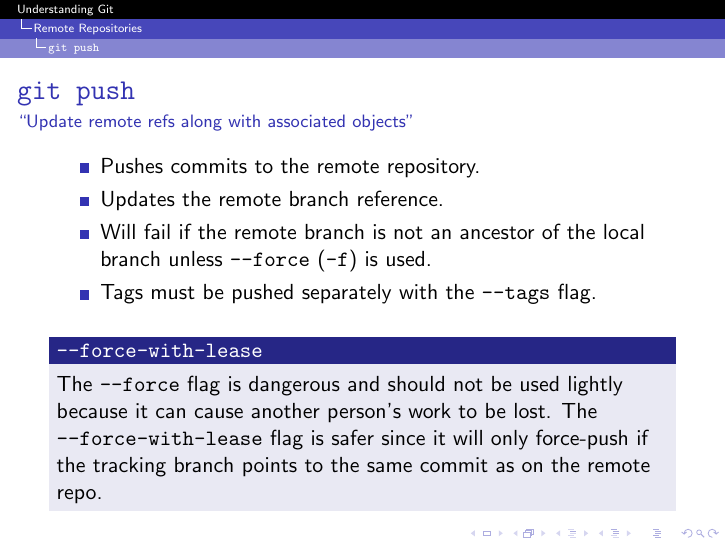
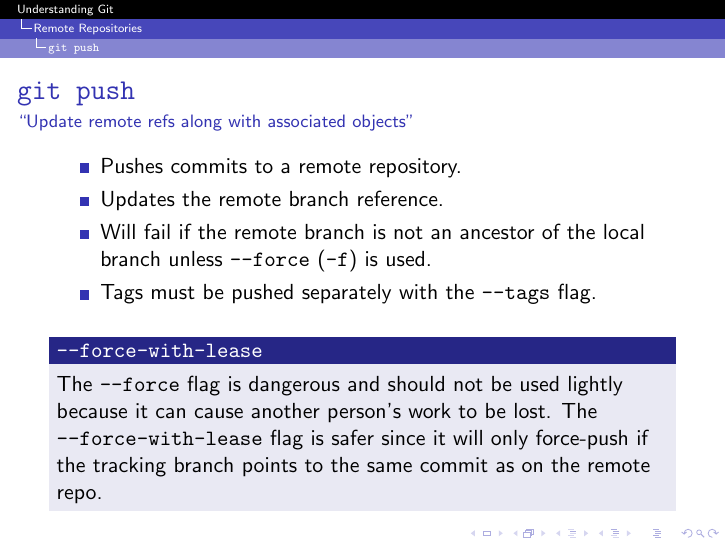
Before and after one commit to jmbtutor/understanding-git-slides, LaTeX slides (understanding-git.tex): page 67 of 75. Compiled offline with pdfLaTeX.

Commit message:
Imply that the remote can be specified to  `git push`
Git can handle more than one remote at a time, and `git push` can push
to many remotes at once.

```diff
--- a/understanding-git.tex
+++ b/understanding-git.tex
@@ -1391,7 +1391,7 @@
   \frametitle{\gitcmd{push}}
   \framesubtitle{``Update remote refs along with associated objects''}
   \begin{itemize}
-    \item Pushes commits to the remote repository.
+    \item Pushes commits to a remote repository.
     \item Updates the remote branch reference.
     \item Will fail if the remote branch is not an ancestor of the local branch unless \gflag{--force} (\gflag{-f}) is used.
     \item Tags must be pushed separately with the \gflag{--tags} flag.
```
